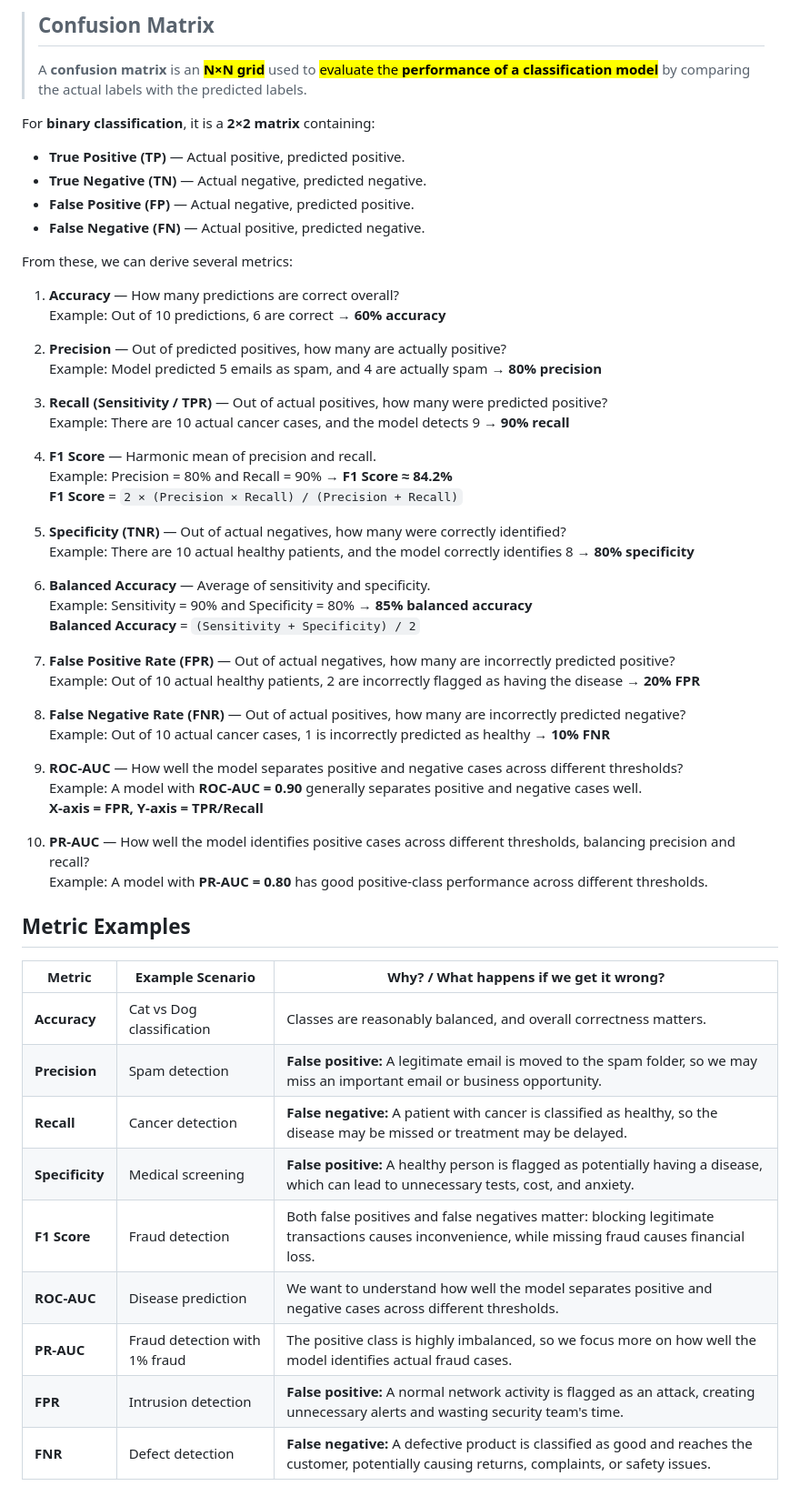
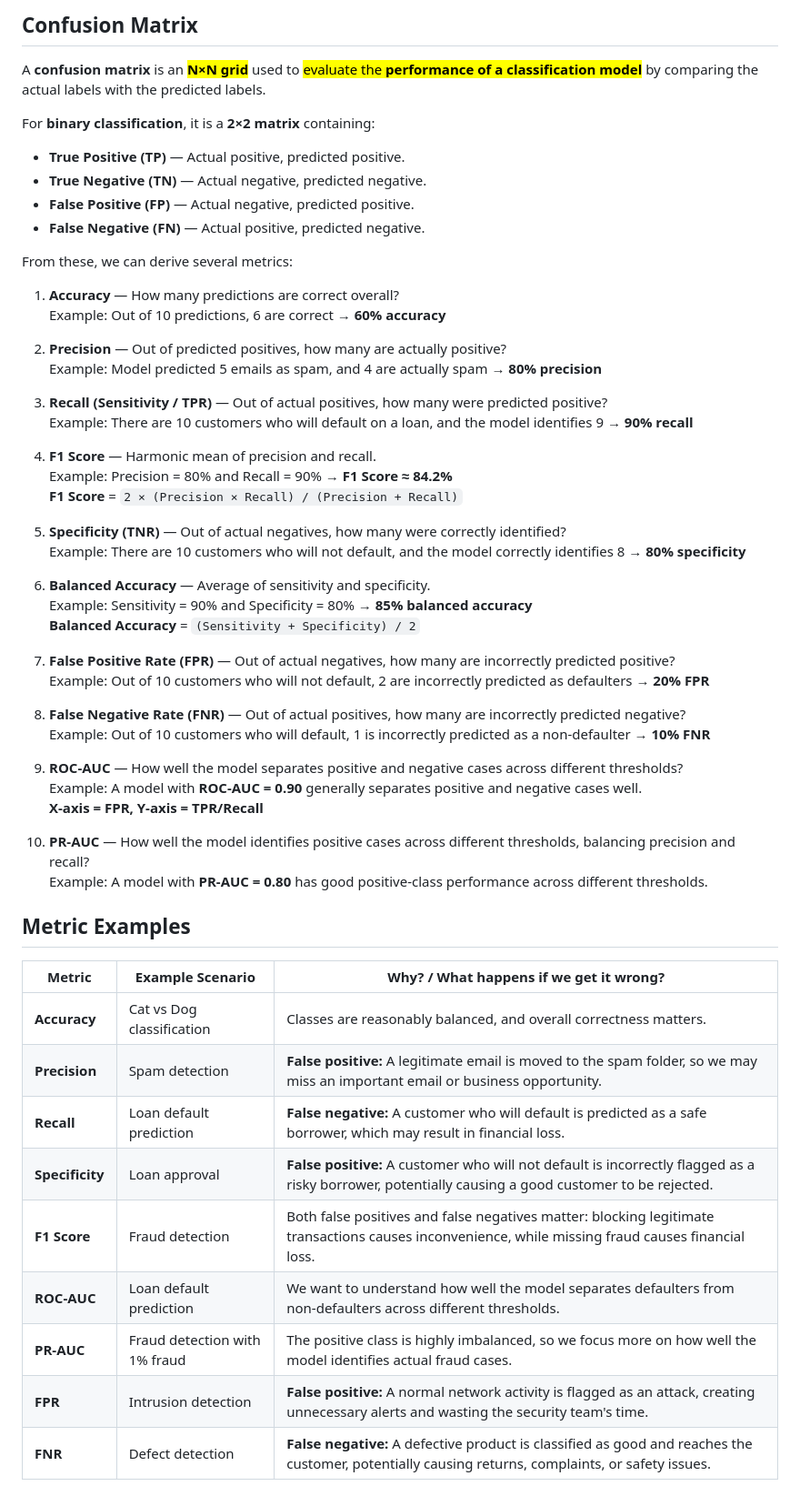
Before and after one commit to jai92xi/Xi_Notes, a Markdown page: notes/Confusion_matrix.md, the part around the change. Shown at 91% size. Rendered like a GitHub page.

```diff
--- a/notes/Confusion_matrix.md
+++ b/notes/Confusion_matrix.md
@@ -1,38 +1,41 @@
-> ## Confusion Matrix
->
-> A **confusion matrix** is an <mark>**N×N grid**</mark> used to <mark>evaluate the **performance of a classification model**</mark> by comparing the actual labels with the predicted labels.
+## Confusion Matrix
+
+A **confusion matrix** is an <mark>**N×N grid**</mark> used to <mark>evaluate the **performance of a classification model**</mark> by comparing the actual labels with the predicted labels.
 
 For **binary classification**, it is a **2×2 matrix** containing:
+
 - **True Positive (TP)** — Actual positive, predicted positive.
 - **True Negative (TN)** — Actual negative, predicted negative.
 - **False Positive (FP)** — Actual negative, predicted positive.
 - **False Negative (FN)** — Actual positive, predicted negative.
 
 From these, we can derive several metrics:
+
 1. **Accuracy** — How many predictions are correct overall?
    Example: Out of 10 predictions, 6 are correct → **60% accuracy**
+
 2. **Precision** — Out of predicted positives, how many are actually positive?
    Example: Model predicted 5 emails as spam, and 4 are actually spam → **80% precision**
 
 3. **Recall (Sensitivity / TPR)** — Out of actual positives, how many were predicted positive?
-   Example: There are 10 actual cancer cases, and the model detects 9 → **90% recall**
+   Example: There are 10 customers who will default on a loan, and the model identifies 9 → **90% recall**
 
 4. **F1 Score** — Harmonic mean of precision and recall.
    Example: Precision = 80% and Recall = 90% → **F1 Score ≈ 84.2%**
    **F1 Score** = `2 × (Precision × Recall) / (Precision + Recall)`
 
 5. **Specificity (TNR)** — Out of actual negatives, how many were correctly identified?
-   Example: There are 10 actual healthy patients, and the model correctly identifies 8 → **80% specificity**
+   Example: There are 10 customers who will not default, and the model correctly identifies 8 → **80% specificity**
 
 6. **Balanced Accuracy** — Average of sensitivity and specificity.
    Example: Sensitivity = 90% and Specificity = 80% → **85% balanced accuracy**
    **Balanced Accuracy** = `(Sensitivity + Specificity) / 2`
 
 7. **False Positive Rate (FPR)** — Out of actual negatives, how many are incorrectly predicted positive?
-   Example: Out of 10 actual healthy patients, 2 are incorrectly flagged as having the disease → **20% FPR**
+   Example: Out of 10 customers who will not default, 2 are incorrectly predicted as defaulters → **20% FPR**
 
 8. **False Negative Rate (FNR)** — Out of actual positives, how many are incorrectly predicted negative?
-   Example: Out of 10 actual cancer cases, 1 is incorrectly predicted as healthy → **10% FNR**
+   Example: Out of 10 customers who will default, 1 is incorrectly predicted as a non-defaulter → **10% FNR**
 
 9. **ROC-AUC** — How well the model separates positive and negative cases across different thresholds?
    Example: A model with **ROC-AUC = 0.90** generally separates positive and negative cases well.
@@ -41,17 +44,16 @@ From these, we can derive several metrics:
 10. **PR-AUC** — How well the model identifies positive cases across different thresholds, balancing precision and recall?
     Example: A model with **PR-AUC = 0.80** has good positive-class performance across different thresholds.
 
-
 ## Metric Examples
 
 | Metric | Example Scenario | Why? / What happens if we get it wrong? |
 |---|---|---|
 | **Accuracy** | Cat vs Dog classification | Classes are reasonably balanced, and overall correctness matters. |
 | **Precision** | Spam detection | **False positive:** A legitimate email is moved to the spam folder, so we may miss an important email or business opportunity. |
-| **Recall** | Cancer detection | **False negative:** A patient with cancer is classified as healthy, so the disease may be missed or treatment may be delayed. |
-| **Specificity** | Medical screening | **False positive:** A healthy person is flagged as potentially having a disease, which can lead to unnecessary tests, cost, and anxiety. |
+| **Recall** | Loan default prediction | **False negative:** A customer who will default is predicted as a safe borrower, which may result in financial loss. |
+| **Specificity** | Loan approval | **False positive:** A customer who will not default is incorrectly flagged as a risky borrower, potentially causing a good customer to be rejected. |
 | **F1 Score** | Fraud detection | Both false positives and false negatives matter: blocking legitimate transactions causes inconvenience, while missing fraud causes financial loss. |
-| **ROC-AUC** | Disease prediction | We want to understand how well the model separates positive and negative cases across different thresholds. |
+| **ROC-AUC** | Loan default prediction | We want to understand how well the model separates defaulters from non-defaulters across different thresholds. |
 | **PR-AUC** | Fraud detection with 1% fraud | The positive class is highly imbalanced, so we focus more on how well the model identifies actual fraud cases. |
-| **FPR** | Intrusion detection | **False positive:** A normal network activity is flagged as an attack, creating unnecessary alerts and wasting security team's time. |
+| **FPR** | Intrusion detection | **False positive:** A normal network activity is flagged as an attack, creating unnecessary alerts and wasting the security team's time. |
 | **FNR** | Defect detection | **False negative:** A defective product is classified as good and reaches the customer, potentially causing returns, complaints, or safety issues. |
```
